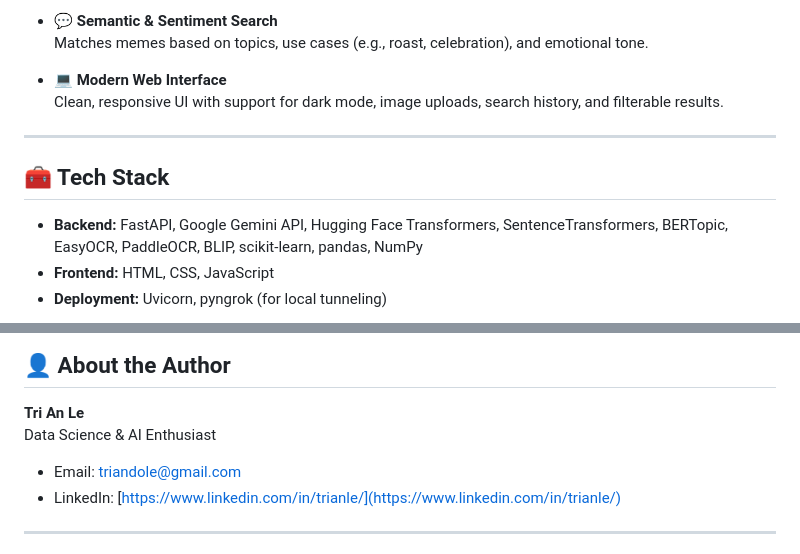
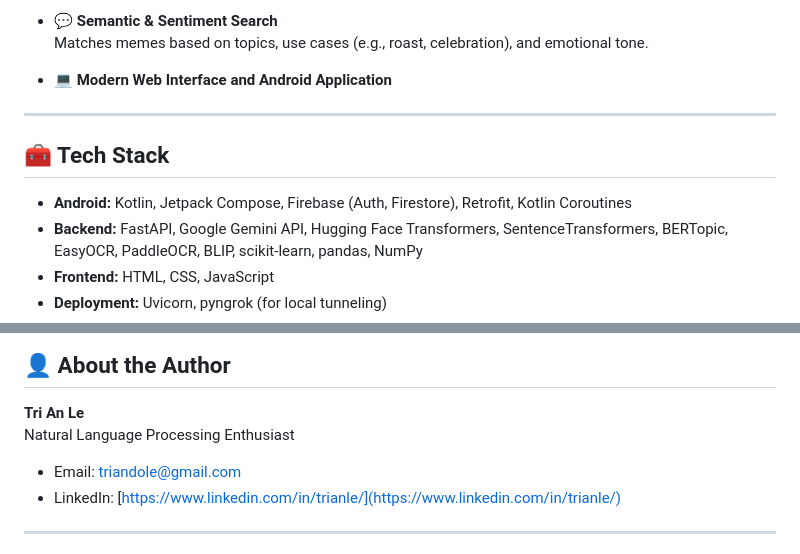
Before and after one commit to TriAnLe171/Meme_Recommendation_Project, a Markdown page: Readme.md, 2 parts joined by grey strips. Rendered like a GitHub page.

```diff
--- a/Readme.md
+++ b/Readme.md
@@ -27,13 +27,13 @@
 - 💬 **Semantic & Sentiment Search**
   Matches memes based on topics, use cases (e.g., roast, celebration), and emotional tone.
 
-- 💻 **Modern Web Interface**
-  Clean, responsive UI with support for dark mode, image uploads, search history, and filterable results.
+- 💻 **Modern Web Interface and Android Application**
 
 ---
 
 ## 🧰 Tech Stack
 
+- **Android:** Kotlin, Jetpack Compose, Firebase (Auth, Firestore), Retrofit, Kotlin Coroutines
 - **Backend:** FastAPI, Google Gemini API, Hugging Face Transformers, SentenceTransformers, BERTopic, EasyOCR, PaddleOCR, BLIP, scikit-learn, pandas, NumPy
 - **Frontend:** HTML, CSS, JavaScript
 - **Deployment:** Uvicorn, pyngrok (for local tunneling)
@@ -115,7 +115,7 @@ Meme_Recommendation_Final/
 ## 👤 About the Author
 
 **Tri An Le**
-Data Science & AI Enthusiast
+Natural Language Processing Enthusiast
 - Email: [triandole@gmail.com](mailto:triandole@gmail.com)
 - LinkedIn: [https://www.linkedin.com/in/trianle/](https://www.linkedin.com/in/trianle/)
 
```
